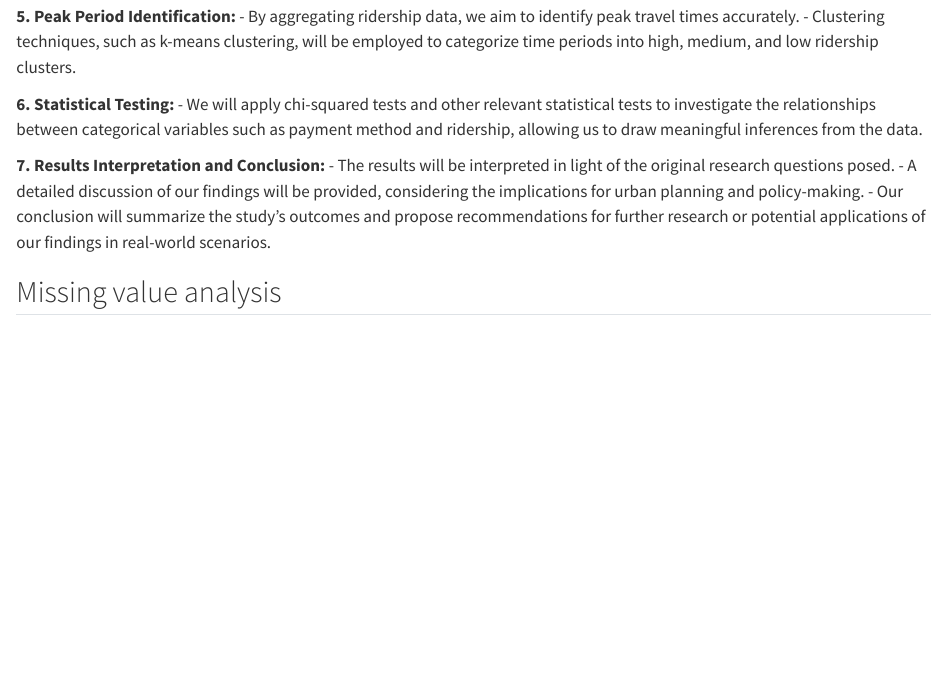
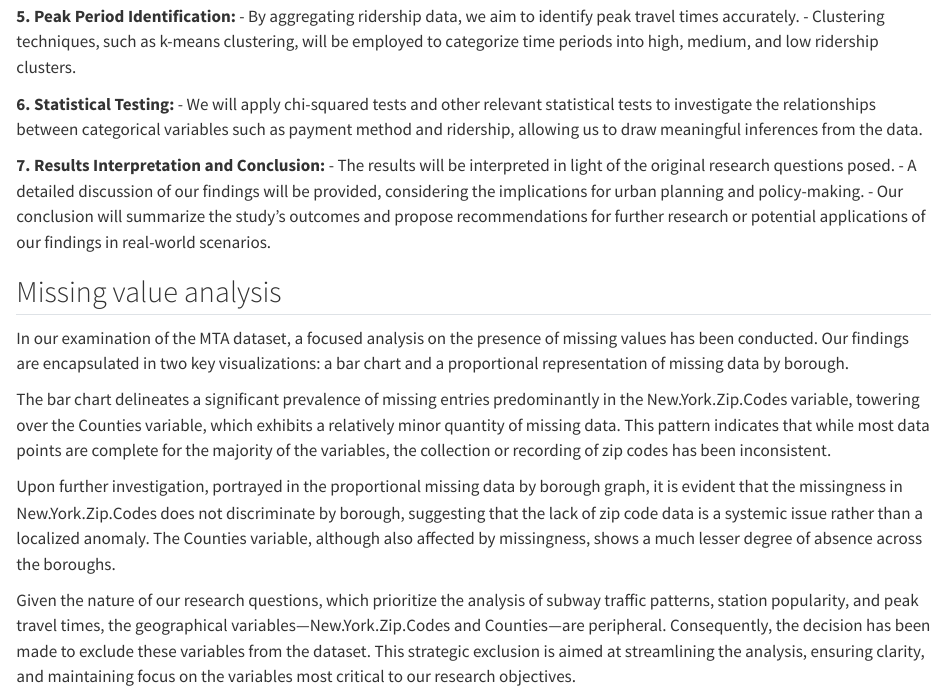
Before and after one commit to prajnag/MTA-turnstile-data, a Quarto document (data.qmd): the page in a window 1100 px wide, from 1290 px down. Rendered offline with R 4.5, knitr and Pandoc in place of Quarto, with nearby package versions.

Commit message:
Adding Data

```diff
--- a/data.qmd
+++ b/data.qmd
@@ -47,3 +48,10 @@ The applied filters serve to narrow down the dataset to a manageable and relevan
 - Our conclusion will summarize the study's outcomes and propose recommendations for further research or potential applications of our findings in real-world scenarios.
 
 ## Missing value analysis
+In our examination of the MTA dataset, a focused analysis on the presence of missing values has been conducted. Our findings are encapsulated in two key visualizations: a bar chart and a proportional representation of missing data by borough.
+
+The bar chart delineates a significant prevalence of missing entries predominantly in the New.York.Zip.Codes variable, towering over the Counties variable, which exhibits a relatively minor quantity of missing data. This pattern indicates that while most data points are complete for the majority of the variables, the collection or recording of zip codes has been inconsistent.
+
+Upon further investigation, portrayed in the proportional missing data by borough graph, it is evident that the missingness in New.York.Zip.Codes does not discriminate by borough, suggesting that the lack of zip code data is a systemic issue rather than a localized anomaly. The Counties variable, although also affected by missingness, shows a much lesser degree of absence across the boroughs.
+
+Given the nature of our research questions, which prioritize the analysis of subway traffic patterns, station popularity, and peak travel times, the geographical variables—New.York.Zip.Codes and Counties—are peripheral. Consequently, the decision has been made to exclude these variables from the dataset. This strategic exclusion is aimed at streamlining the analysis, ensuring clarity, and maintaining focus on the variables most critical to our research objectives.
```
Also changed, not shown: data.qmd (1 more changed lines).
